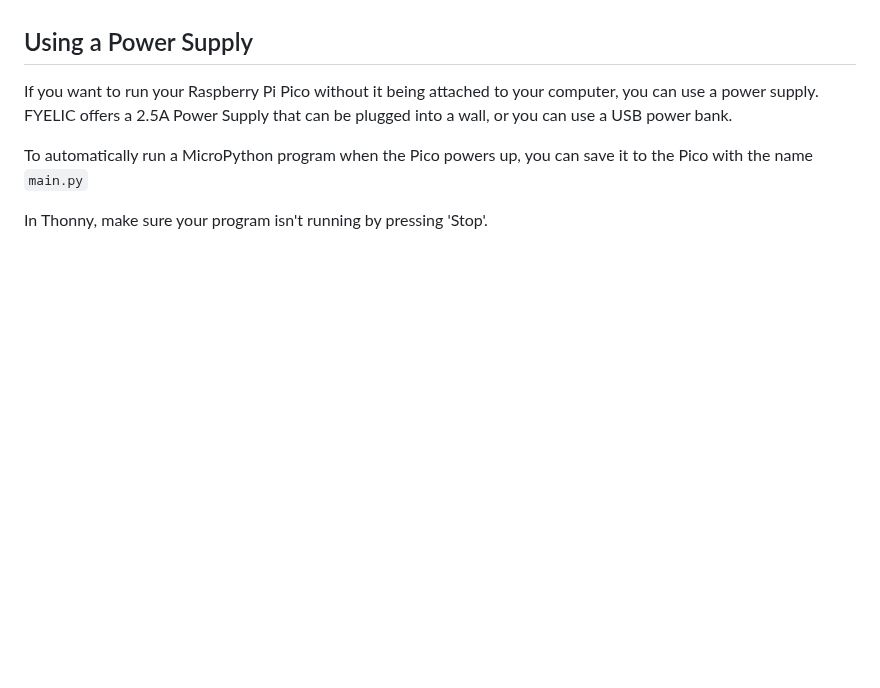
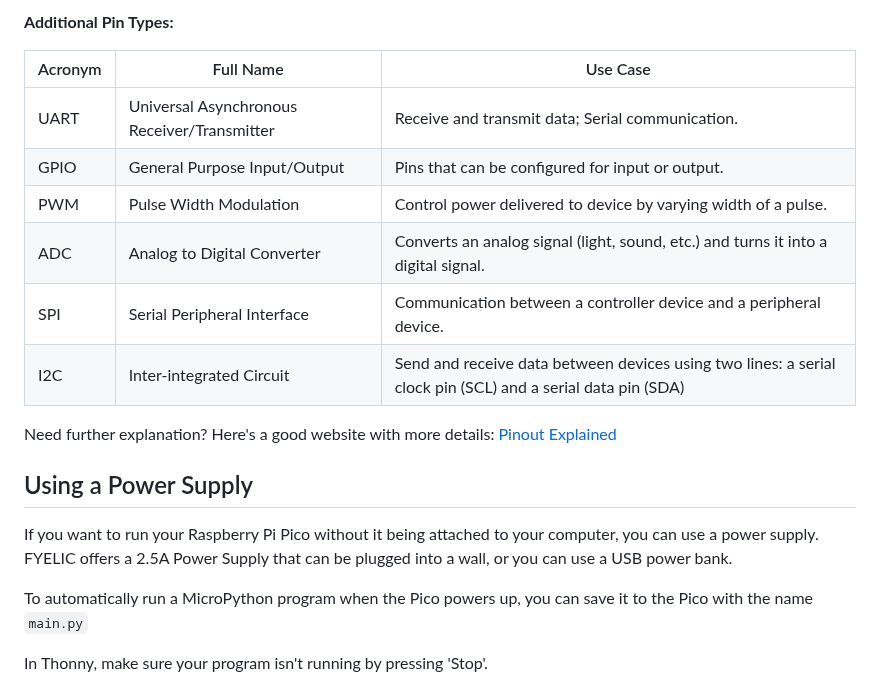
Before and after one commit to fyelic/fyelic-micropython, a Markdown page: README.md, the part around one of its changes. Drawn GitHub-style; blank space fills up the shorter version.

```diff
--- a/README.md
+++ b/README.md
@@ -27,3 +50,15 @@ This section contains additional notes on using a Raspberry Pi Pico.
+**Additional Pin Types:**
+
+| Acronym | Full Name                                   | Use Case                                                                                                    |
+| ------- | ------------------------------------------- | ----------------------------------------------------------------------------------------------------------- |
+| UART    | Universal Asynchronous Receiver/Transmitter | Receive and transmit data; Serial communication.                                                            |
+| GPIO    | General Purpose Input/Output                | Pins that can be configured for input or output.                                                            |
+| PWM     | Pulse Width Modulation                      | Control power delivered to device by varying width of a pulse.                                              |
+| ADC     | Analog to Digital Converter                 | Converts an analog signal (light, sound, etc.) and turns it into a digital signal.                          |
+| SPI     | Serial Peripheral Interface                 | Communication between a controller device and a peripheral device.                                          |
+| I2C     | Inter-integrated Circuit                    | Send and receive data between devices using two lines: a serial clock pin (SCL) and a serial data pin (SDA) |
+
+Need further explanation? Here's a good website with more details: [Pinout Explained](https://randomnerdtutorials.com/raspberry-pi-pico-w-pinout-gpios/)
 
 ## Using a Power Supply
 
```
Also changed, not shown: other parts of README.md (+23 -0 lines), programming_tutorials/README.md (added), reference_images/picohpinout.png (added).
